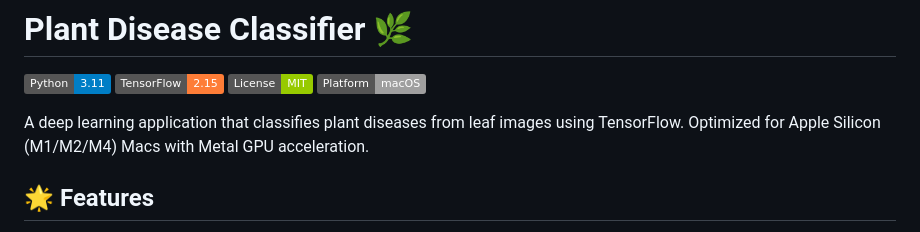
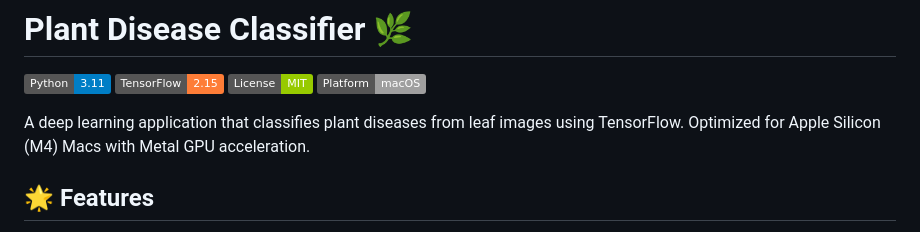
Before and after one commit to radwanromy/plant-disease, a Markdown page: README.md, the part around the change printed below. Drawn GitHub-style; badges without logos.

```diff
--- a/README.md
+++ b/README.md
@@ -5,7 +5,7 @@
 ![License](https://img.shields.io/badge/License-MIT-green.svg)
 ![Platform](https://img.shields.io/badge/Platform-macOS-lightgrey.svg)
 
-A deep learning application that classifies plant diseases from leaf images using TensorFlow. Optimized for Apple Silicon (M1/M2/M4) Macs with Metal GPU acceleration.
+A deep learning application that classifies plant diseases from leaf images using TensorFlow. Optimized for Apple Silicon (M4) Macs with Metal GPU acceleration.
 
 ## 🌟 Features
 
```
Also changed, not shown: other parts of README.md (+7 -1 lines).
